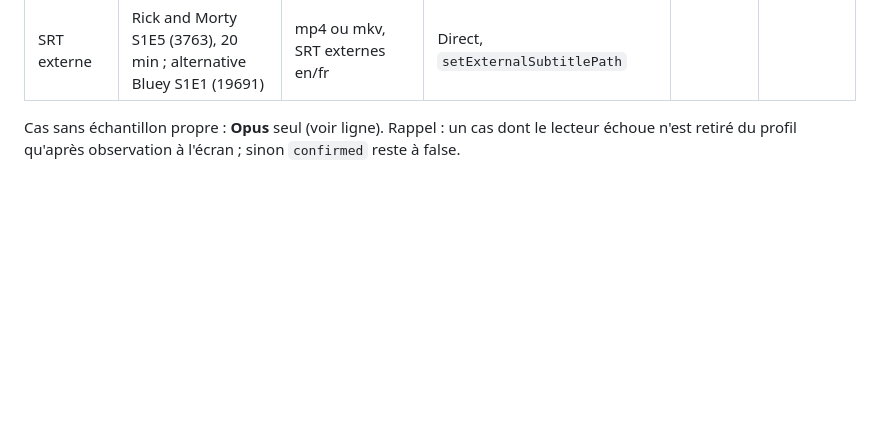
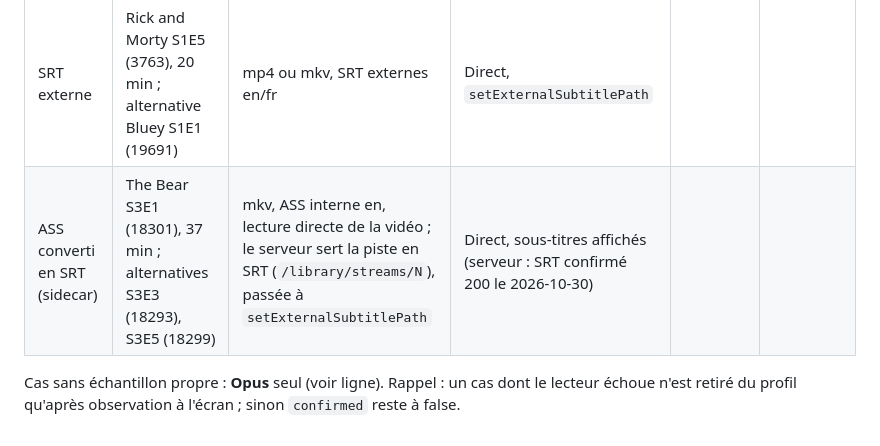
Before and after one commit to Xhelliom/cimaise, a Markdown page: docs/tv-status.md, the part around the change. Drawn GitHub-style; blank space fills up the shorter version.

Commit message:
Banc d'essai : ligne ASS converti en SRT (à observer sur la Frame)

```diff
--- a/docs/tv-status.md
+++ b/docs/tv-status.md
@@ -46,5 +46,6 @@ Un échantillon par cas quand c'est possible, choisi pour n'isoler qu'une variab
 | FLAC | C'est arrivé près de chez vous (31451), 96 min ; alternative : FLAC secondaire dans IT: Welcome to Derry S1E4 (26408) | mkv, h264 High L4.1, flac stéréo fra | Transcodage (flac absent) | | |
 | SRT interne | Bluey S1E1 (19691), 7 min ; alternative S1E2 (19692) | mkv, h264 L4.0, aac/eac3, 2 SRT internes en | Direct, `setSelectTrack` | | |
 | SRT externe | Rick and Morty S1E5 (3763), 20 min ; alternative Bluey S1E1 (19691) | mp4 ou mkv, SRT externes en/fr | Direct, `setExternalSubtitlePath` | | |
+| ASS converti en SRT (sidecar) | The Bear S3E1 (18301), 37 min ; alternatives S3E3 (18293), S3E5 (18299) | mkv, ASS interne en, lecture directe de la vidéo ; le serveur sert la piste en SRT (`/library/streams/N`), passée à `setExternalSubtitlePath` | Direct, sous-titres affichés (serveur : SRT confirmé 200 le 2026-10-30) | | |
 
 Cas sans échantillon propre : **Opus** seul (voir ligne). Rappel : un cas dont le lecteur échoue n'est retiré du profil qu'après observation à l'écran ; sinon `confirmed` reste à false.
```
